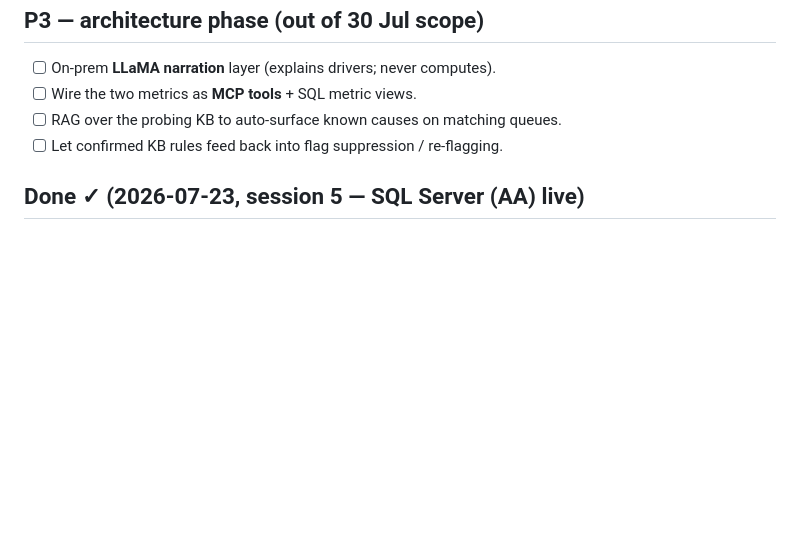
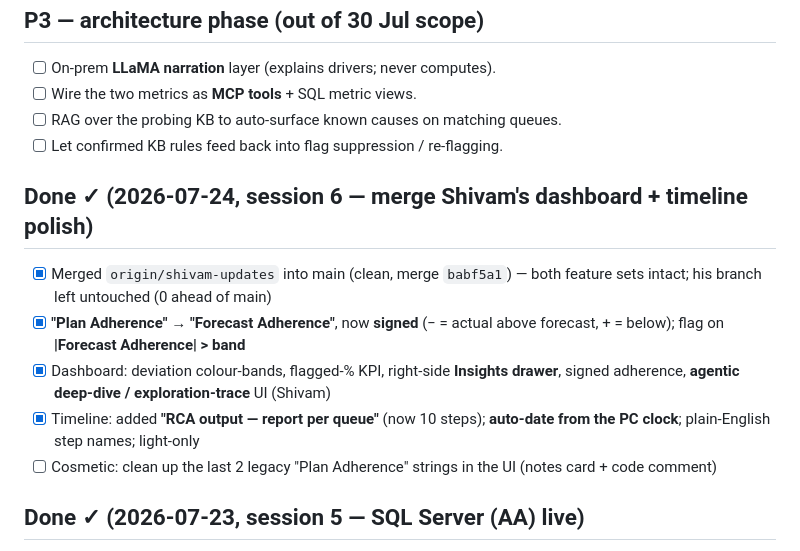
Before and after one commit to AABH-AI/pattern_analyzer2, a Markdown page: IMP_DOCS/TODO.md, the part around the change. Drawn GitHub-style; blank space fills up the shorter version.

```diff
--- a/IMP_DOCS/TODO.md
+++ b/IMP_DOCS/TODO.md
@@ -28,6 +28,13 @@ Deploy **30 Jul 2026** · last dev day **29 Jul**. Ordered by priority.
 - [ ] RAG over the probing KB to auto-surface known causes on matching queues.
 - [ ] Let confirmed KB rules feed back into flag suppression / re-flagging.
 
+## Done ✓ (2026-07-24, session 6 — merge Shivam's dashboard + timeline polish)
+- [x] Merged `origin/shivam-updates` into main (clean, merge `babf5a1`) — both feature sets intact; his branch left untouched (0 ahead of main)
+- [x] **"Plan Adherence" → "Forecast Adherence"**, now **signed** (− = actual above forecast, + = below); flag on **|Forecast Adherence| > band**
+- [x] Dashboard: deviation colour-bands, flagged-% KPI, right-side **Insights drawer**, signed adherence, **agentic deep-dive / exploration-trace** UI (Shivam)
+- [x] Timeline: added **"RCA output — report per queue"** (now 10 steps); **auto-date from the PC clock**; plain-English step names; light-only
+- [ ] Cosmetic: clean up the last 2 legacy "Plan Adherence" strings in the UI (notes card + code comment)
+
 ## Done ✓ (2026-07-23, session 5 — SQL Server (AA) live)
 - [x] FastAPI + pyODBC backend (`backend/sql_backend.py`): `/api/health`, `/api/data` (`SELECT * FROM <table>`), also serves the UI
 - [x] Excel→SQL loader (`upload_excel_to_sql.py`, `--dry-run` / `--schema-only`) — loaded **138,775 rows** into `Playground.dbo.Input_To_ML`
```
Also changed, not shown: IMP_DOCS/design-choice.md (+12 -3 lines), IMP_DOCS/handoff.md (+3 -1 lines).
